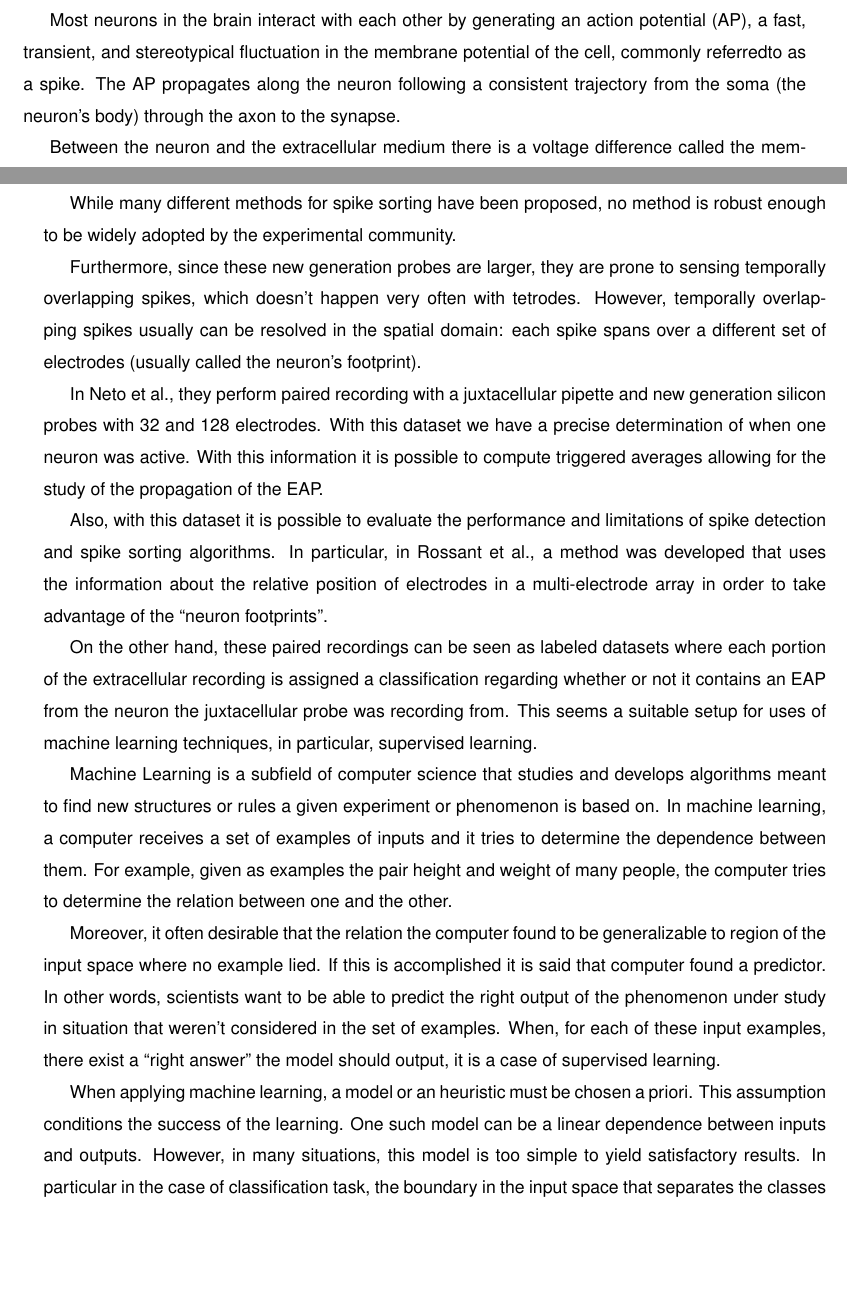
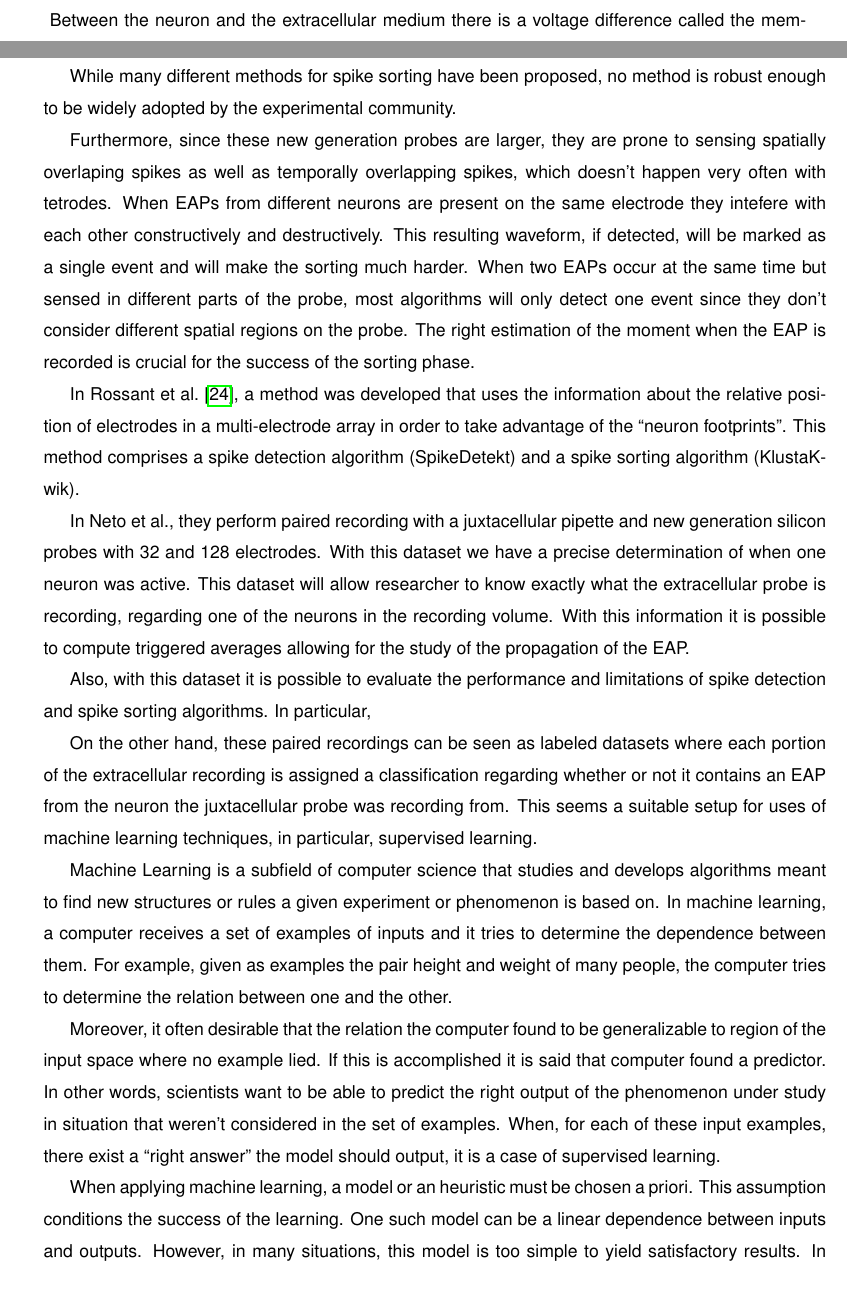
Before and after one commit to LacerdaPT/MSc-Thesis-normalized, a LaTeX thesis (tese.tex, which reads 1.Introduction/Chap1-Introduction.tex): two parts of pages 18 and 19 of 62, joined at a grey line, cut at the place of the change, the shorter picture padded with empty space. Compiled offline with pdfLaTeX.

Commit message:
minor changes

```diff
--- a/1.Introduction/Chap1-Introduction.tex
+++ b/1.Introduction/Chap1-Introduction.tex
@@ -1,6 +1,4 @@
 \section{Introduction}
 \label{sec:introduction}
-Most neurons in the brain interact with each other by generating an action potential (AP), a fast,
-transient, and stereotypical fluctuation in the membrane potential of the cell, commonly referredto as a spike. The AP propagates along the neuron following a consistent trajectory from the soma (the neuron's body) through the axon to the synapse.
 
 Between the neuron and the extracellular medium there is a voltage difference called the membrane potential. When at rest, the membrane potential is negative, around -70mV.  In the membrane there are voltage-gated ion channel which molecular structure that react to the value of the membrane potential. Synaptic inputs from neurons upstream cause the membrane potential to vary. When the membrane potential exceeds a certain threshold the ion channels open allowing ions (such Na+ and K+) to flow in and out the neuron. This causes an abrupt change in the membrane potential called the action potential (AP) (usually refered to as spikes). The AP is a fast, transient, and stereotypical fluctuation in the membrane potential of for each cell, commonly referred to as a spike. The AP propagates along the neuron following a consistent trajectory from the soma (the neuron's body) through the axon to the synapse.
@@ -21,11 +18,13 @@ For tetrode data, it is possible to achieve sorting error rates of 5\% or lower
 
 While many different methods for spike sorting have been proposed, no method is robust enough to be widely adopted by the experimental community.
 
-Furthermore, since these new generation probes are larger, they are prone to sensing temporally overlapping spikes, which doesn't happen very often with tetrodes. However, temporally overlapping spikes usually can be resolved in the spatial domain: each spike spans over a different  set of electrodes (usually called the neuron's footprint).
+Furthermore, since these new generation probes are larger, they are prone to sensing spatially overlaping spikes as well as temporally overlapping spikes, which doesn't happen very often with tetrodes. When EAPs from different neurons are present on the same electrode they intefere with each other constructively and destructively. This resulting waveform, if detected, will be marked as a single event and will make the sorting much harder. When two EAPs occur at the same time but sensed in different parts of the probe, most algorithms will only detect one event since they don't consider different spatial regions on the probe. The right estimation of the moment when the EAP is recorded is crucial for the success of the sorting phase.
 
-In Neto et al., they perform paired recording with a juxtacellular pipette and new generation silicon probes with 32 and 128 electrodes. With this dataset we have a precise determination of when one neuron was active. With this information it is possible to compute triggered averages allowing for the study of the propagation of the EAP.
+In Rossant et al. \cite{Rossant2016}, a method was developed that uses the information about the relative position of electrodes in a multi-electrode array in order to take advantage of the “neuron footprints”. This method comprises a spike detection algorithm (SpikeDetekt) and a spike sorting algorithm (KlustaKwik).
 
-Also, with this dataset it is possible to evaluate the performance and limitations of spike detection and spike sorting algorithms. In particular, in Rossant et al., a method was developed that uses the information about the relative position of electrodes in a multi-electrode array in order to take advantage of the “neuron footprints”.
+In Neto et al., they perform paired recording with a juxtacellular pipette and new generation silicon probes with 32 and 128 electrodes. With this dataset we have a precise determination of when one neuron was active. This dataset will allow researcher to know exactly what the extracellular probe is recording, regarding one of the neurons in the recording volume. With this information it is possible to compute triggered averages allowing for the study of the propagation of the EAP.
+
+Also, with this dataset it is possible to evaluate the performance and limitations of spike detection and spike sorting algorithms. In particular,
 
 On the other hand, these paired recordings can be seen as labeled datasets where each portion of the extracellular recording is assigned a classification regarding whether or not it contains an EAP from the neuron the juxtacellular probe was recording from. This seems a suitable setup for uses of machine learning techniques, in particular, supervised learning.
 
```
Also changed, not shown: 1.Introduction/Chap1-Introduction.tex (17 more changed lines).
